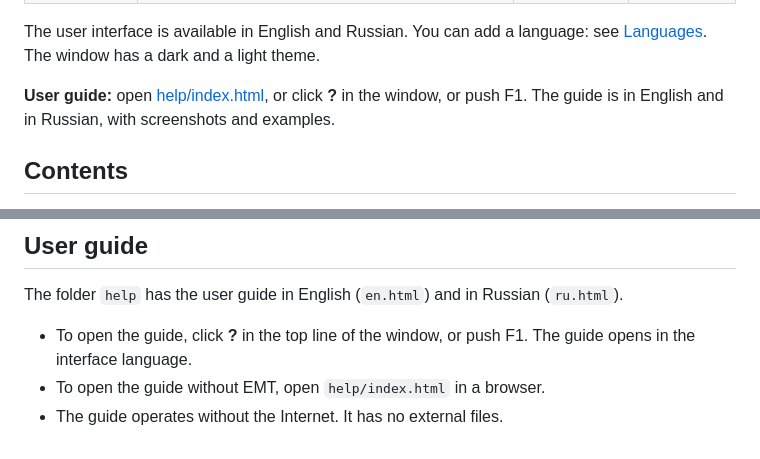
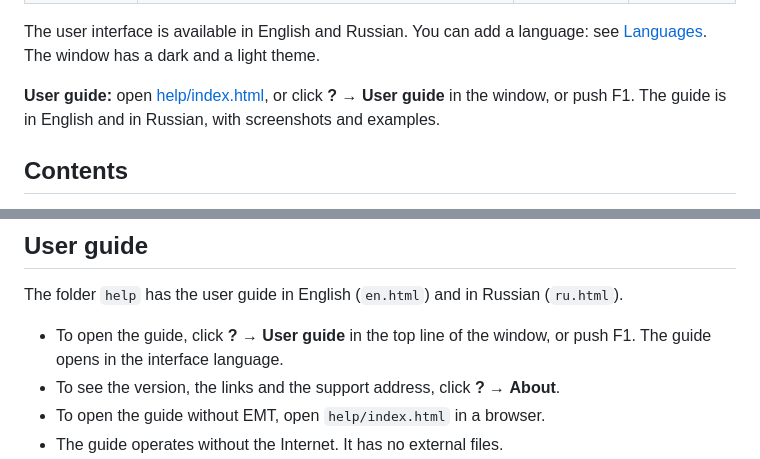
Before and after one commit to sobakoed/exchange-message-trail, a Markdown page: README.md, 2 parts joined by grey strips. Rendered like a GitHub page.

Commit message:
Window "About", menu of the button "?"; description in the user guide (2.3.0)

```diff
--- a/README.md
+++ b/README.md
@@ -27,7 +27,7 @@ The window has two tabs:
 The user interface is available in English and Russian. You can add a language: see [Languages](#languages).
 The window has a dark and a light theme.
 
-**User guide:** open [help/index.html](help/index.html), or click **?** in the window, or push F1.
+**User guide:** open [help/index.html](help/index.html), or click **?** → **User guide** in the window, or push F1.
 The guide is in English and in Russian, with screenshots and examples.
 
 ## Contents
@@ -143,7 +143,8 @@ The other folders and files are for development.
 
 The folder `help` has the user guide in English (`en.html`) and in Russian (`ru.html`).
 
-- To open the guide, click **?** in the top line of the window, or push F1. The guide opens in the interface language.
+- To open the guide, click **?** → **User guide** in the top line of the window, or push F1. The guide opens in the interface language.
+- To see the version, the links and the support address, click **?** → **About**.
 - To open the guide without EMT, open `help/index.html` in a browser.
 - The guide operates without the Internet. It has no external files.
 - The screenshots show example data (contoso). `tools/Make-HelpScreenshots.ps1` makes them again.
```
Also changed, not shown: CHANGELOG.md (+10 -0 lines), help/img/en/about.png (added), help/img/ru/about.png (added), 11 other files.
